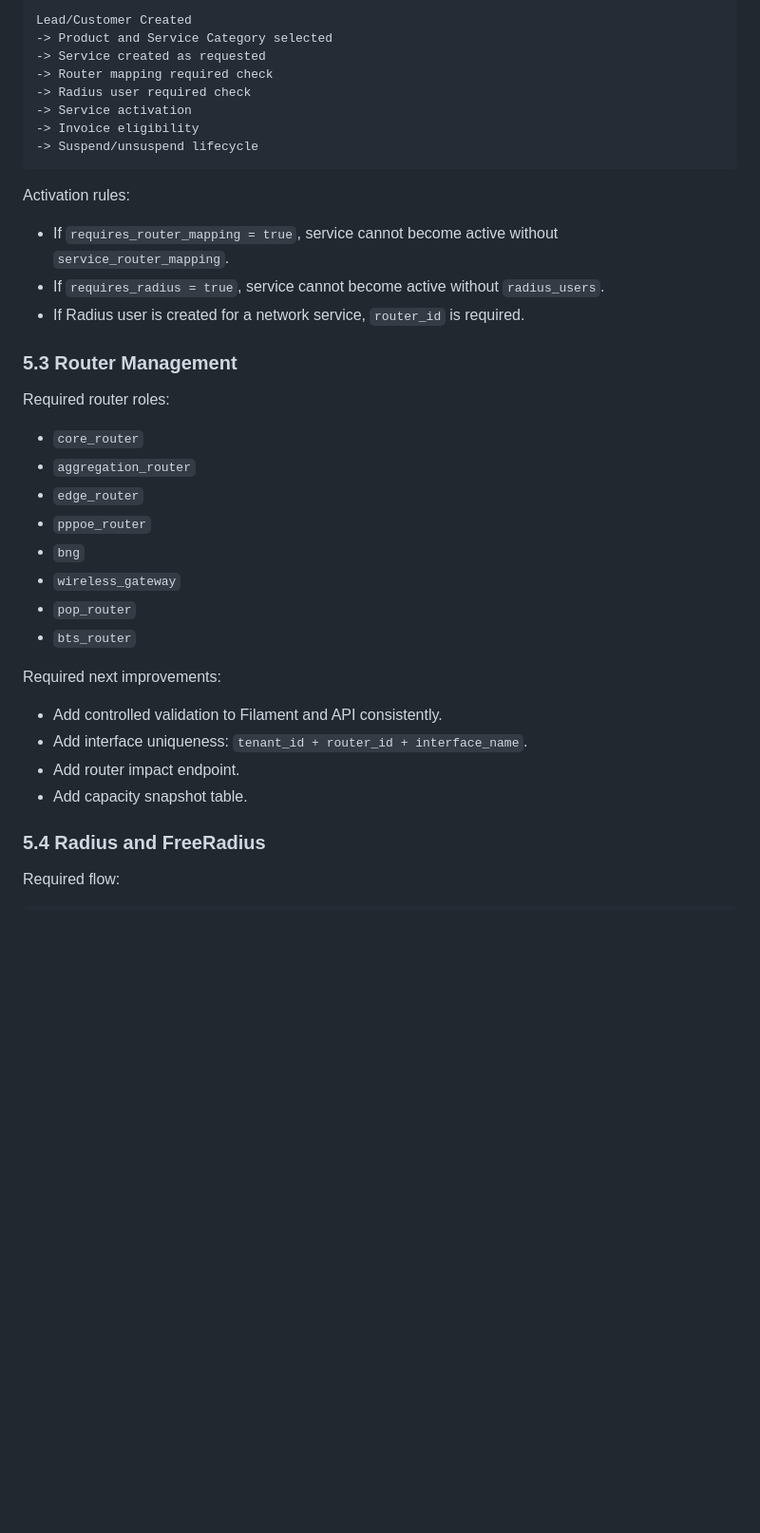
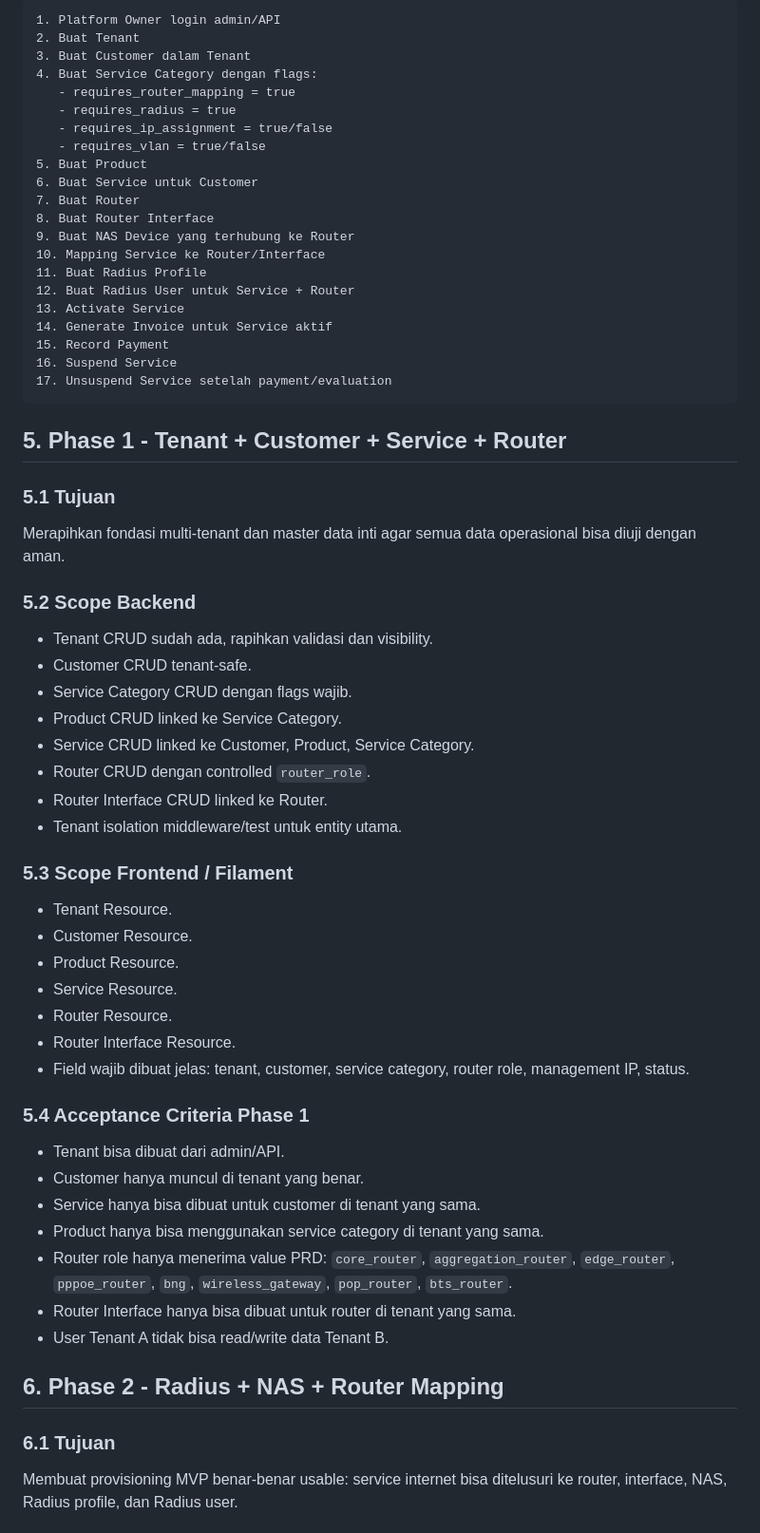
Before and after one commit to ghonnn/project_1, a Markdown page: docs/pre-coding/CODE_ALIGNED_PRD_UPDATE.md, the part around one of its changes. Shown at 95% size. GitHub-like rendering; blank space fills up the shorter version.

Commit message:
docs: focus MVP sprint on phases 1 to 3

````diff
--- a/docs/pre-coding/CODE_ALIGNED_PRD_UPDATE.md
+++ b/docs/pre-coding/CODE_ALIGNED_PRD_UPDATE.md
@@ -107,41 +71,68 @@ Updated flow:
 
 ```text
-Lead/Customer Created
--> Product and Service Category selected
--> Service created as requested
--> Router mapping required check
--> Radius user required check
--> Service activation
--> Invoice eligibility
--> Suspend/unsuspend lifecycle
+1. Platform Owner login admin/API
+2. Buat Tenant
+3. Buat Customer dalam Tenant
+4. Buat Service Category dengan flags:
+   - requires_router_mapping = true
+   - requires_radius = true
+   - requires_ip_assignment = true/false
+   - requires_vlan = true/false
+5. Buat Product
+6. Buat Service untuk Customer
+7. Buat Router
+8. Buat Router Interface
+9. Buat NAS Device yang terhubung ke Router
+10. Mapping Service ke Router/Interface
+11. Buat Radius Profile
+12. Buat Radius User untuk Service + Router
+13. Activate Service
+14. Generate Invoice untuk Service aktif
+15. Record Payment
+16. Suspend Service
+17. Unsuspend Service setelah payment/evaluation
 ```
 
-Activation rules:
+## 5. Phase 1 - Tenant + Customer + Service + Router
 
-- If `requires_router_mapping = true`, service cannot become active without `service_router_mapping`.
-- If `requires_radius = true`, service cannot become active without `radius_users`.
-- If Radius user is created for a network service, `router_id` is required.
+### 5.1 Tujuan
 
-### 5.3 Router Management
+Merapihkan fondasi multi-tenant dan master data inti agar semua data operasional bisa diuji dengan aman.
 
-Required router roles:
+### 5.2 Scope Backend
 
-- `core_router`
-- `aggregation_router`
-- `edge_router`
-- `pppoe_router`
-- `bng`
-- `wireless_gateway`
-- `pop_router`
-- `bts_router`
+- Tenant CRUD sudah ada, rapihkan validasi dan visibility.
+- Customer CRUD tenant-safe.
+- Service Category CRUD dengan flags wajib.
+- Product CRUD linked ke Service Category.
+- Service CRUD linked ke Customer, Product, Service Category.
+- Router CRUD dengan controlled `router_role`.
+- Router Interface CRUD linked ke Router.
+- Tenant isolation middleware/test untuk entity utama.
 
-Required next improvements:
+### 5.3 Scope Frontend / Filament
 
-- Add controlled validation to Filament and API consistently.
-- Add interface uniqueness: `tenant_id + router_id + interface_name`.
-- Add router impact endpoint.
-- Add capacity snapshot table.
+- Tenant Resource.
+- Customer Resource.
+- Product Resource.
+- Service Resource.
+- Router Resource.
+- Router Interface Resource.
+- Field wajib dibuat jelas: tenant, customer, service category, router role, management IP, status.
 
-### 5.4 Radius and FreeRadius
+### 5.4 Acceptance Criteria Phase 1
 
-Required flow:
+- Tenant bisa dibuat dari admin/API.
+- Customer hanya muncul di tenant yang benar.
+- Service hanya bisa dibuat untuk customer di tenant yang sama.
+- Product hanya bisa menggunakan service category di tenant yang sama.
+- Router role hanya menerima value PRD: `core_router`, `aggregation_router`, `edge_router`, `pppoe_router`, `bng`, `wireless_gateway`, `pop_router`, `bts_router`.
+- Router Interface hanya bisa dibuat untuk router di tenant yang sama.
+- User Tenant A tidak bisa read/write data Tenant B.
+
+## 6. Phase 2 - Radius + NAS + Router Mapping
+
+### 6.1 Tujuan
+
+Membuat provisioning MVP benar-benar usable: service internet bisa ditelusuri ke router, interface, NAS, Radius profile, dan Radius user.
+
````
Also changed, not shown: other parts of docs/pre-coding/CODE_ALIGNED_PRD_UPDATE.md (+248 -260 lines).
